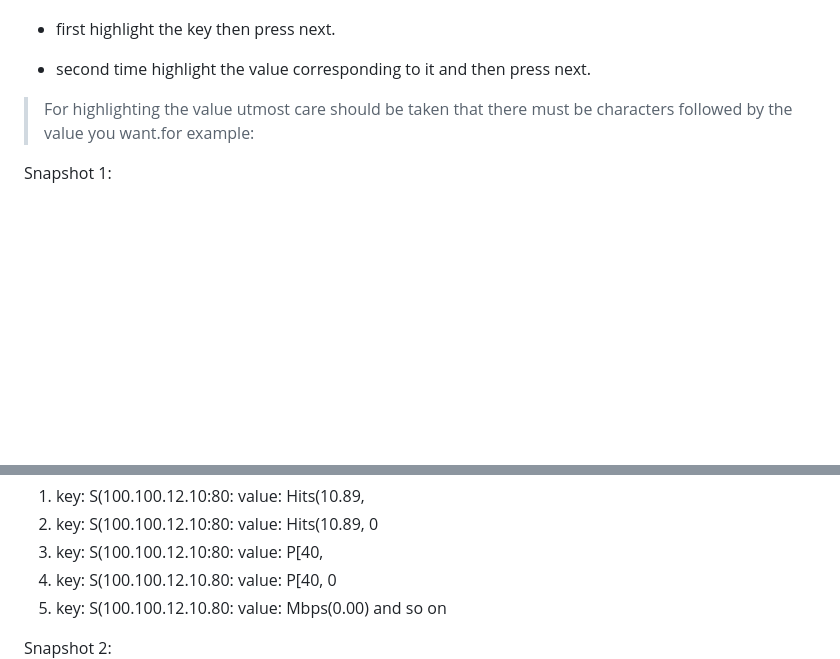
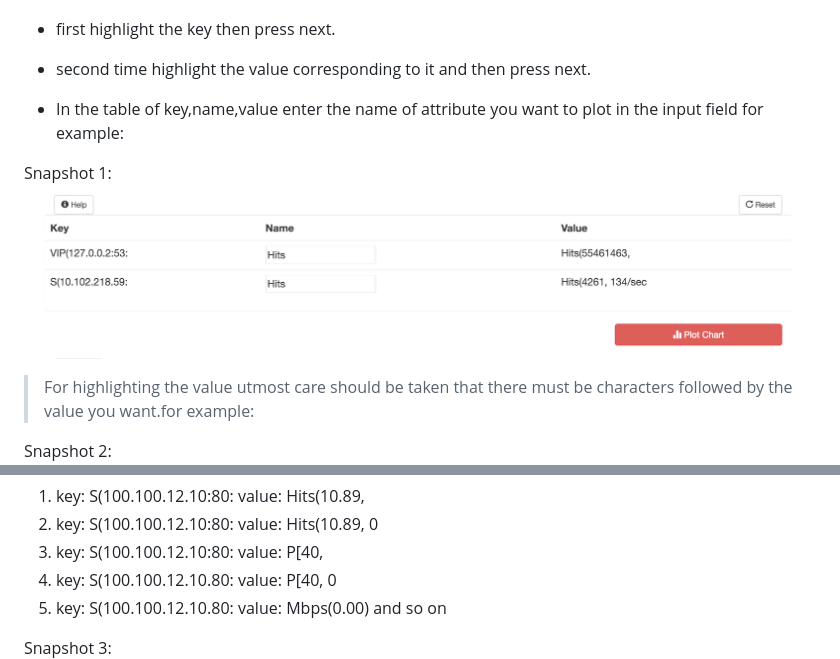
Before and after one commit to shakdwipeea/CXLA, a Markdown page: README.md, 2 parts joined by grey strips. Drawn GitHub-style; pictures changed too: public/images/Screen Shot 2016-03-18 at 6.12.28 PM.png (added); blank space fills up the shorter version.

```diff
--- a/README.md
+++ b/README.md
@@ -60,10 +60,15 @@ pm2 start bin/www
 
   * second time highlight the value corresponding to it and then press next.
 
+  * In the table of key,name,value enter the name of attribute you want to plot in the input field for example:
+
+Snapshot 1:
+![alt-text](https://github.com/shakdwipeea/CXLA/blob/master/public/images/Screen%20Shot%202016-03-18%20at%206.12.28%20PM.png)
+
 
 > For highlighting the value utmost care should be taken that there must be characters followed by the value you want.for example:
 
-Snapshot 1:
+Snapshot 2:
 ![alt-text](https://github.com/shakdwipeea/CXLA/blob/master/public/images/Screen%20Shot%202016-01-25%20at%209.43.14%20AM.png)
 
 > consider the highlighted line different key value pairs can be:
@@ -76,7 +81,7 @@ Snapshot 1:
 and so on
 
 
-Snapshot 2:
+Snapshot 3:
 ![alt-text](https://github.com/shakdwipeea/CXLA/blob/master/public/images/Screen%20Shot%202016-01-25%20at%209.50.29%20AM.png)
 
 > consider the highlighted line different key value pairs can be:
```
